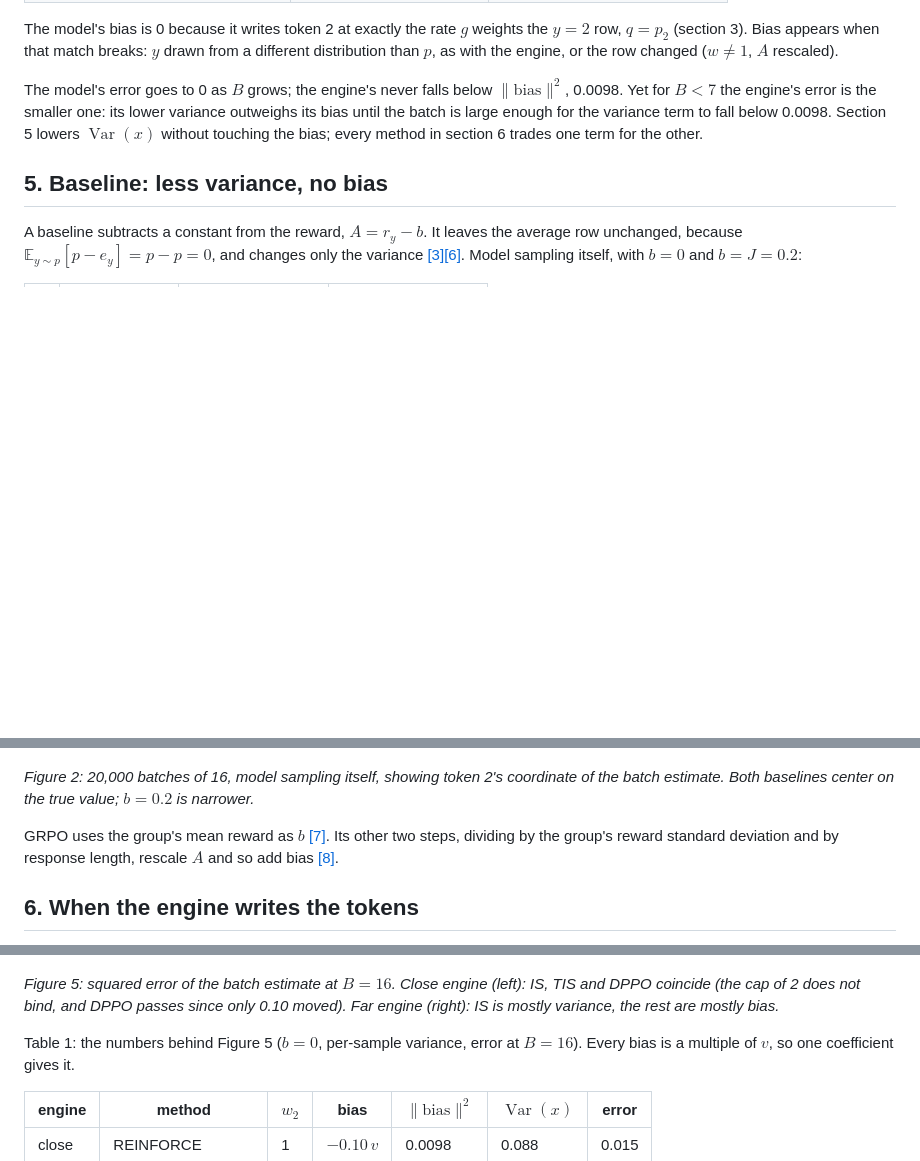
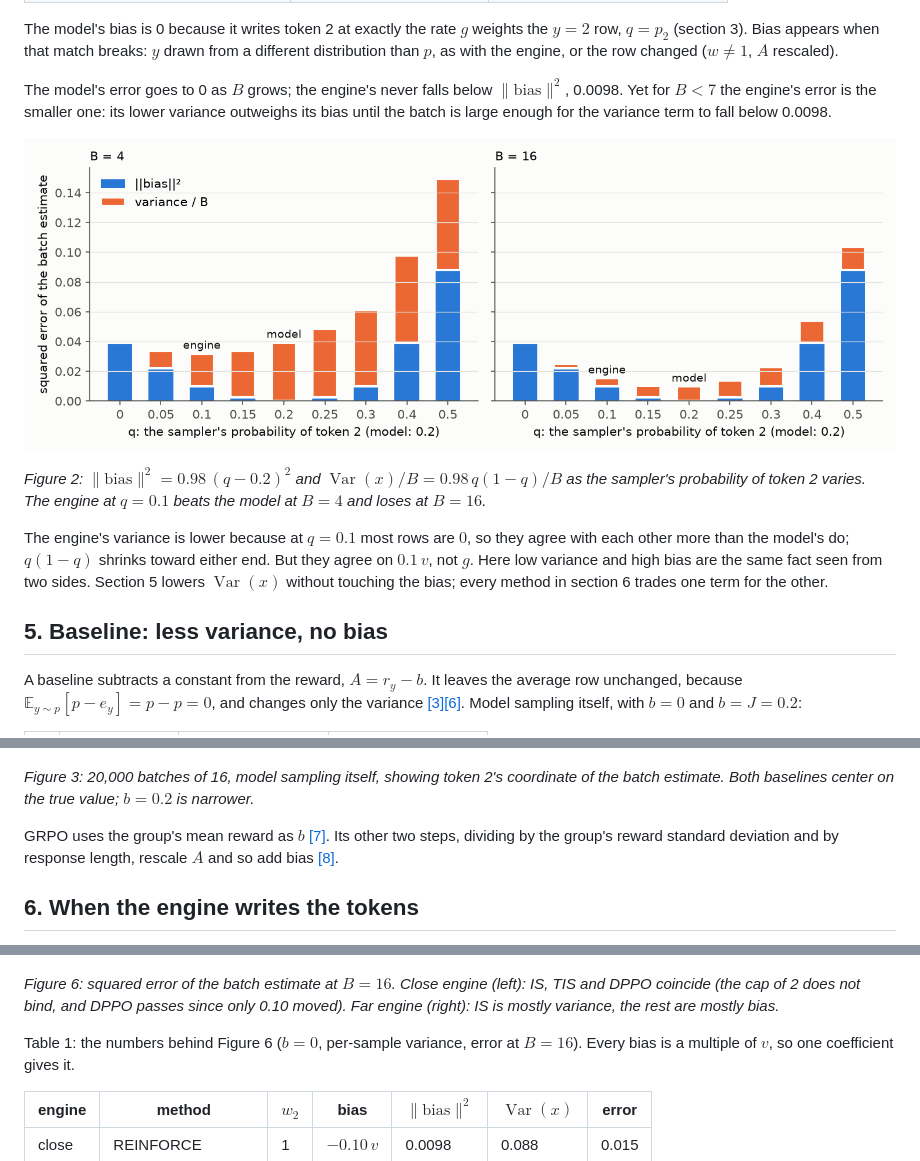
Before and after one commit to dzorlu/research-collections, a Markdown page: rl-corrections/bias_variance.md, 3 parts joined by grey strips. Rendered like a GitHub page; pictures changed too: rl-corrections/figs/bv_q.png (added); blank space fills up the shorter version.

Commit message:
Post: Figure 2, error vs the sampler's q at B = 4 and 16; why the engine's variance is lower
Co-Authored-By: Claude Fable 5.1 <noreply@anthropic.com>

```diff
--- a/rl-corrections/bias_variance.md
+++ b/rl-corrections/bias_variance.md
@@ -117,7 +117,16 @@ engine, or the row changed ($w \ne 1$, $A$ rescaled).
 
 The model's error goes to 0 as $B$ grows; the engine's never falls below $\|\text{bias}\|^2$, 0.0098. Yet for $B < 7$
 the engine's error is the smaller one: its lower variance outweighs its bias until the batch is large enough for the
-variance term to fall below 0.0098. Section 5 lowers $\operatorname{Var}(x)$ without touching the bias; every method in section 6
+variance term to fall below 0.0098.
+
+![error vs q](figs/bv_q.png)
+
+*Figure 2: $\|\text{bias}\|^2 = 0.98\,(q - 0.2)^2$ and $\operatorname{Var}(x)/B = 0.98\,q(1-q)/B$ as the sampler's
+probability of token 2 varies. The engine at $q = 0.1$ beats the model at $B = 4$ and loses at $B = 16$.*
+
+The engine's variance is lower because at $q = 0.1$ most rows are $0$, so they agree with each other more than the
+model's do; $q(1-q)$ shrinks toward either end. But they agree on $0.1\,v$, not $g$. Here low variance and high bias
+are the same fact seen from two sides. Section 5 lowers $\operatorname{Var}(x)$ without touching the bias; every method in section 6
 trades one term for the other.
 
 ## 5. Baseline: less variance, no bias
@@ -139,7 +148,7 @@ their common average. Greensmith et al. derive the variance-minimizing $b$ [[6]]
 
 ![baseline](figs/bv_baseline.png)
 
-*Figure 2: 20,000 batches of 16, model sampling itself, showing token 2's coordinate of the batch estimate. Both
+*Figure 3: 20,000 batches of 16, model sampling itself, showing token 2's coordinate of the batch estimate. Both
 baselines center on the true value; $b = 0.2$ is narrower.*
 
 GRPO uses the group's mean reward as $b$ [[7]](#ref-7). Its other two steps, dividing by the group's reward standard
@@ -214,11 +223,11 @@ Two more choices of $w$, both built on the ratio $\rho_y = p_y / p_{\text{engine
 
 ![methods](figs/bv_methods.png)
 
-*Figure 5: squared error of the batch estimate at $B = 16$. Close engine (left): IS, TIS and DPPO coincide (the cap
+*Figure 6: squared error of the batch estimate at $B = 16$. Close engine (left): IS, TIS and DPPO coincide (the cap
 of 2 does not bind, and DPPO passes since only 0.10 moved). Far engine (right): IS is mostly variance, the rest are
 mostly bias.*
 
-Table 1: the numbers behind Figure 5 ($b = 0$, per-sample variance, error at $B = 16$). Every bias is a multiple
+Table 1: the numbers behind Figure 6 ($b = 0$, per-sample variance, error at $B = 16$). Every bias is a multiple
 of $v$, so one coefficient gives it.
 
 | engine | method | $w_2$ | bias | $\|\text{bias}\|^2$ | $\operatorname{Var}(x)$ | error |
```
Also changed, not shown: other parts of rl-corrections/bias_variance.md (+4 -4 lines), 1 other file.
